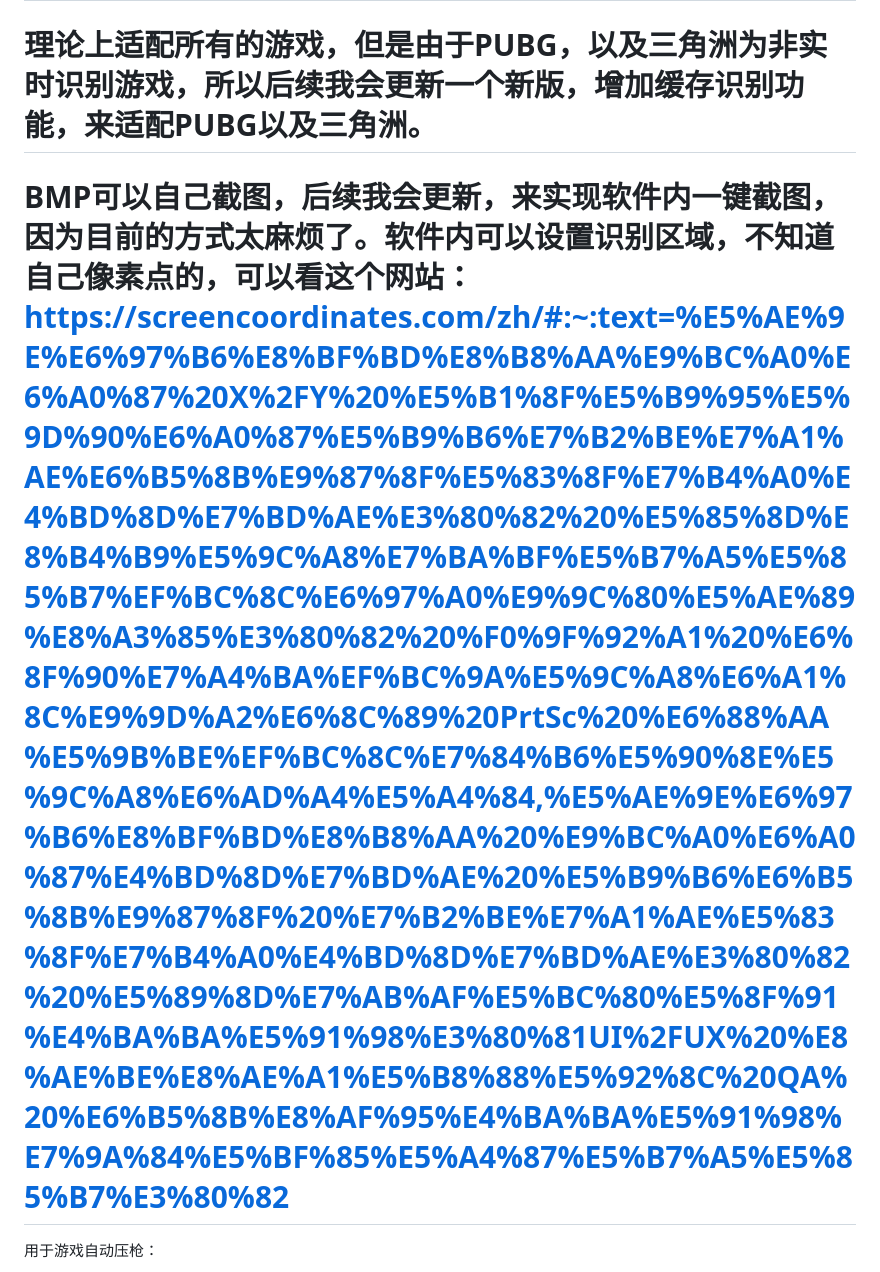
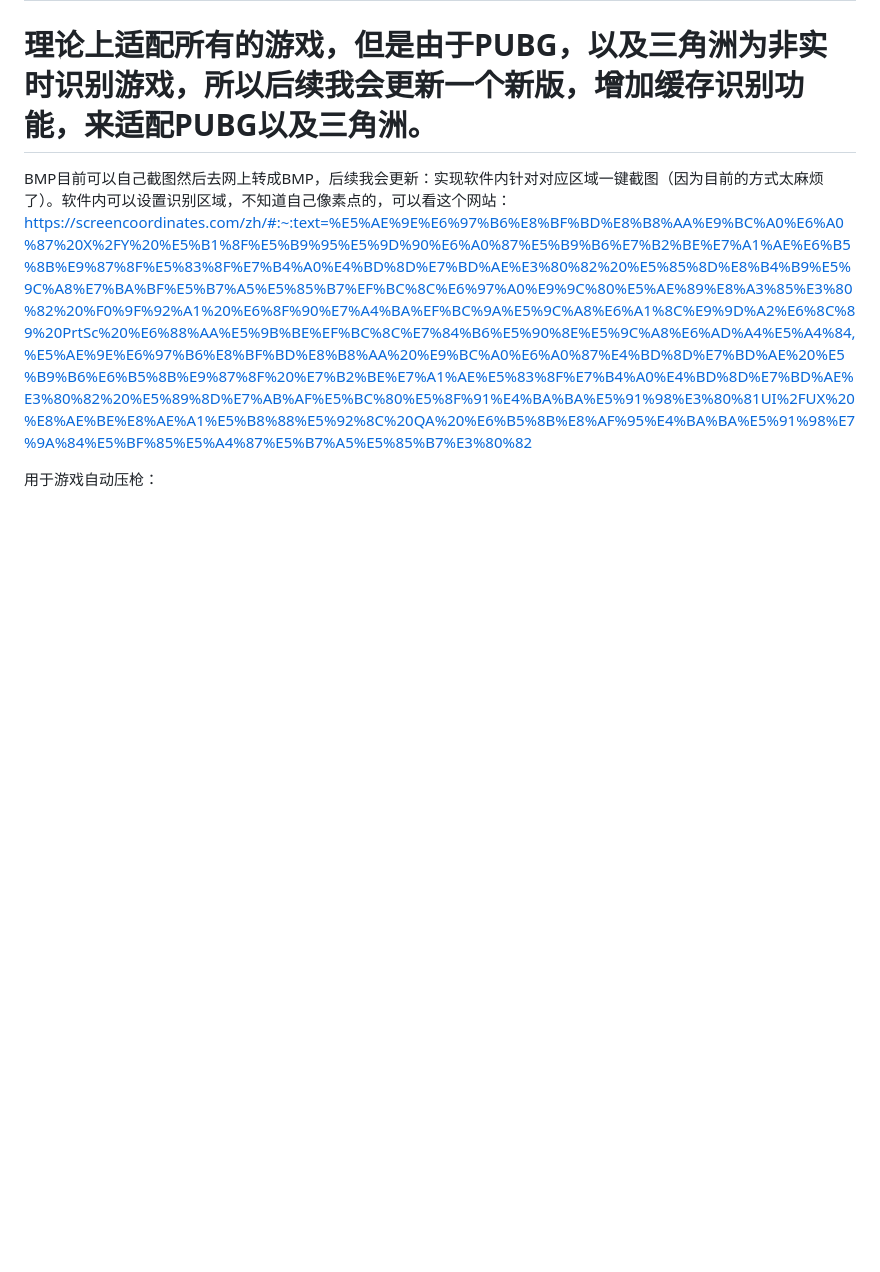
Before and after one commit to Spyro043/Identify-Automatic-Recoil, a Markdown page: README.md, the part around the change. Drawn GitHub-style; blank space fills up the shorter version.

```diff
--- a/README.md
+++ b/README.md
@@ -1,7 +1,7 @@
 # Automatic game recoil identification
 # 目前只适配了KMBOXNET,后续会适配马克盒子，由于每个人分辨率以及后坐力不同，建议自己配置，后坐力录制程序以及后坐力反推轨迹程序后续会上传到仓库。
 # 理论上适配所有的游戏，但是由于PUBG，以及三角洲为非实时识别游戏，所以后续我会更新一个新版，增加缓存识别功能，来适配PUBG以及三角洲。
-# BMP可以自己截图，后续我会更新，来实现软件内一键截图，因为目前的方式太麻烦了。软件内可以设置识别区域，不知道自己像素点的，可以看这个网站：https://screencoordinates.com/zh/#:~:text=%E5%AE%9E%E6%97%B6%E8%BF%BD%E8%B8%AA%E9%BC%A0%E6%A0%87%20X%2FY%20%E5%B1%8F%E5%B9%95%E5%9D%90%E6%A0%87%E5%B9%B6%E7%B2%BE%E7%A1%AE%E6%B5%8B%E9%87%8F%E5%83%8F%E7%B4%A0%E4%BD%8D%E7%BD%AE%E3%80%82%20%E5%85%8D%E8%B4%B9%E5%9C%A8%E7%BA%BF%E5%B7%A5%E5%85%B7%EF%BC%8C%E6%97%A0%E9%9C%80%E5%AE%89%E8%A3%85%E3%80%82%20%F0%9F%92%A1%20%E6%8F%90%E7%A4%BA%EF%BC%9A%E5%9C%A8%E6%A1%8C%E9%9D%A2%E6%8C%89%20PrtSc%20%E6%88%AA%E5%9B%BE%EF%BC%8C%E7%84%B6%E5%90%8E%E5%9C%A8%E6%AD%A4%E5%A4%84,%E5%AE%9E%E6%97%B6%E8%BF%BD%E8%B8%AA%20%E9%BC%A0%E6%A0%87%E4%BD%8D%E7%BD%AE%20%E5%B9%B6%E6%B5%8B%E9%87%8F%20%E7%B2%BE%E7%A1%AE%E5%83%8F%E7%B4%A0%E4%BD%8D%E7%BD%AE%E3%80%82%20%E5%89%8D%E7%AB%AF%E5%BC%80%E5%8F%91%E4%BA%BA%E5%91%98%E3%80%81UI%2FUX%20%E8%AE%BE%E8%AE%A1%E5%B8%88%E5%92%8C%20QA%20%E6%B5%8B%E8%AF%95%E4%BA%BA%E5%91%98%E7%9A%84%E5%BF%85%E5%A4%87%E5%B7%A5%E5%85%B7%E3%80%82
+BMP目前可以自己截图然后去网上转成BMP，后续我会更新：实现软件内针对对应区域一键截图（因为目前的方式太麻烦了）。软件内可以设置识别区域，不知道自己像素点的，可以看这个网站：https://screencoordinates.com/zh/#:~:text=%E5%AE%9E%E6%97%B6%E8%BF%BD%E8%B8%AA%E9%BC%A0%E6%A0%87%20X%2FY%20%E5%B1%8F%E5%B9%95%E5%9D%90%E6%A0%87%E5%B9%B6%E7%B2%BE%E7%A1%AE%E6%B5%8B%E9%87%8F%E5%83%8F%E7%B4%A0%E4%BD%8D%E7%BD%AE%E3%80%82%20%E5%85%8D%E8%B4%B9%E5%9C%A8%E7%BA%BF%E5%B7%A5%E5%85%B7%EF%BC%8C%E6%97%A0%E9%9C%80%E5%AE%89%E8%A3%85%E3%80%82%20%F0%9F%92%A1%20%E6%8F%90%E7%A4%BA%EF%BC%9A%E5%9C%A8%E6%A1%8C%E9%9D%A2%E6%8C%89%20PrtSc%20%E6%88%AA%E5%9B%BE%EF%BC%8C%E7%84%B6%E5%90%8E%E5%9C%A8%E6%AD%A4%E5%A4%84,%E5%AE%9E%E6%97%B6%E8%BF%BD%E8%B8%AA%20%E9%BC%A0%E6%A0%87%E4%BD%8D%E7%BD%AE%20%E5%B9%B6%E6%B5%8B%E9%87%8F%20%E7%B2%BE%E7%A1%AE%E5%83%8F%E7%B4%A0%E4%BD%8D%E7%BD%AE%E3%80%82%20%E5%89%8D%E7%AB%AF%E5%BC%80%E5%8F%91%E4%BA%BA%E5%91%98%E3%80%81UI%2FUX%20%E8%AE%BE%E8%AE%A1%E5%B8%88%E5%92%8C%20QA%20%E6%B5%8B%E8%AF%95%E4%BA%BA%E5%91%98%E7%9A%84%E5%BF%85%E5%A4%87%E5%B7%A5%E5%85%B7%E3%80%82
 
 用于游戏自动压枪：
 
```
